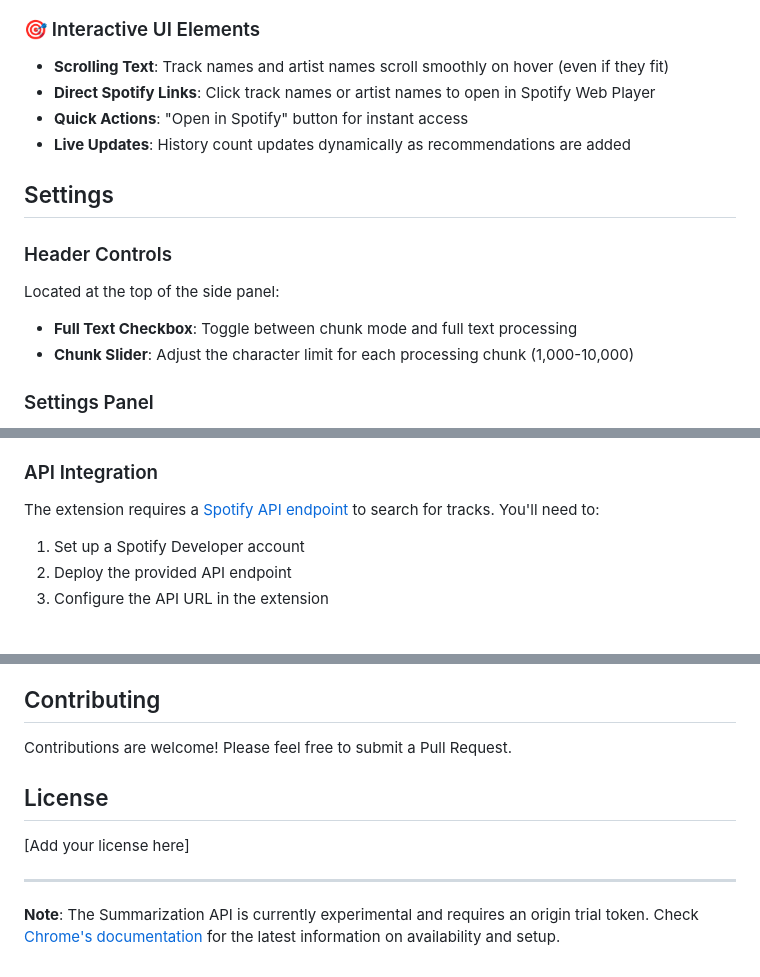
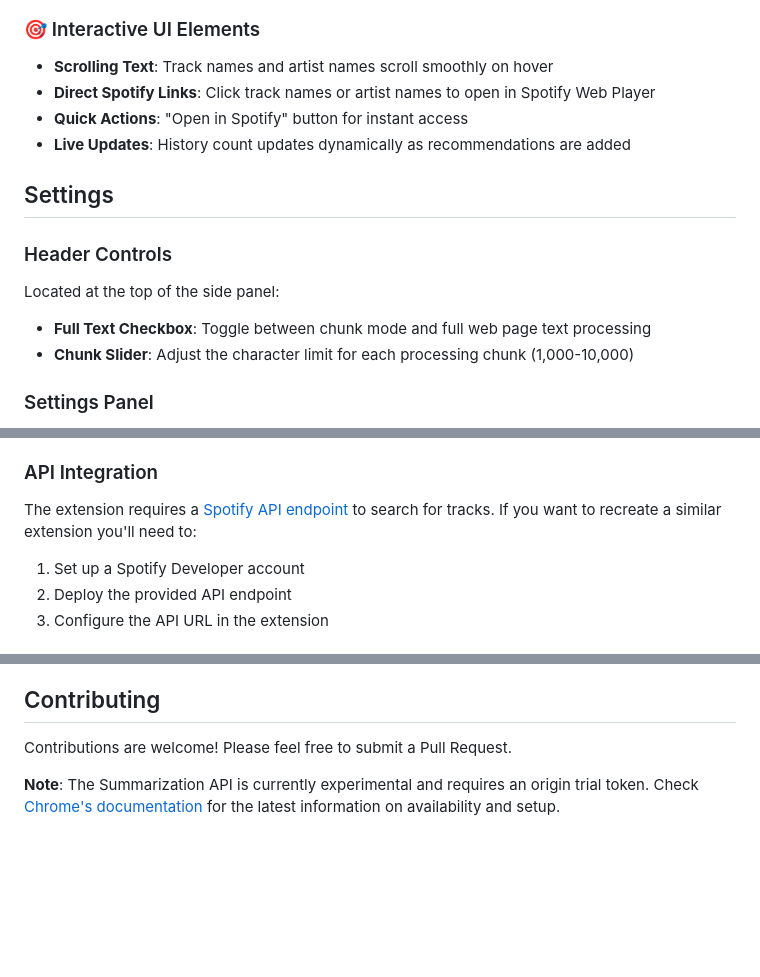
Before and after one commit to ClaytonWas/Tuned-In, a Markdown page: README.md, 3 parts joined by grey strips. GitHub-like rendering; blank space fills up the shorter version.

```diff
--- a/README.md
+++ b/README.md
@@ -81,5 +68,5 @@ The extension shows helpful warnings when:
 ### 🎯 Interactive UI Elements
-- **Scrolling Text**: Track names and artist names scroll smoothly on hover (even if they fit)
+- **Scrolling Text**: Track names and artist names scroll smoothly on hover
 - **Direct Spotify Links**: Click track names or artist names to open in Spotify Web Player
 - **Quick Actions**: "Open in Spotify" button for instant access
 - **Live Updates**: History count updates dynamically as recommendations are added
@@ -89,7 +76,7 @@ The extension shows helpful warnings when:
 ### Header Controls
 Located at the top of the side panel:
 
-- **Full Text Checkbox**: Toggle between chunk mode and full text processing
+- **Full Text Checkbox**: Toggle between chunk mode and full web page text processing
 - **Chunk Slider**: Adjust the character limit for each processing chunk (1,000-10,000)
 
 ### Settings Panel
@@ -127,7 +141,7 @@ Tuned In uses Chrome's experimental [Summarization API](https://developer.chrome
 - ✅ Fast, local processing
 
 ### API Integration
-The extension requires a [Spotify API endpoint](https://github.com/ClaytonWas/tuned-in-api) to search for tracks. You'll need to:
+The extension requires a [Spotify API endpoint](https://github.com/ClaytonWas/tuned-in-api) to search for tracks. If you want to recreate a similar extension you'll need to:
 1. Set up a Spotify Developer account
 2. Deploy the provided API endpoint
 3. Configure the API URL in the extension
@@ -198,10 +212,4 @@ This ensures you always get a recommendation, even with strict popularity settin
 
 Contributions are welcome! Please feel free to submit a Pull Request.
 
-## License
-
-[Add your license here]
-
----
-
 **Note**: The Summarization API is currently experimental and requires an origin trial token. Check [Chrome's documentation](https://developer.chrome.com/docs/ai/summarizer-api) for the latest information on availability and setup.
```
Also changed, not shown: other parts of README.md (+43 -29 lines).
